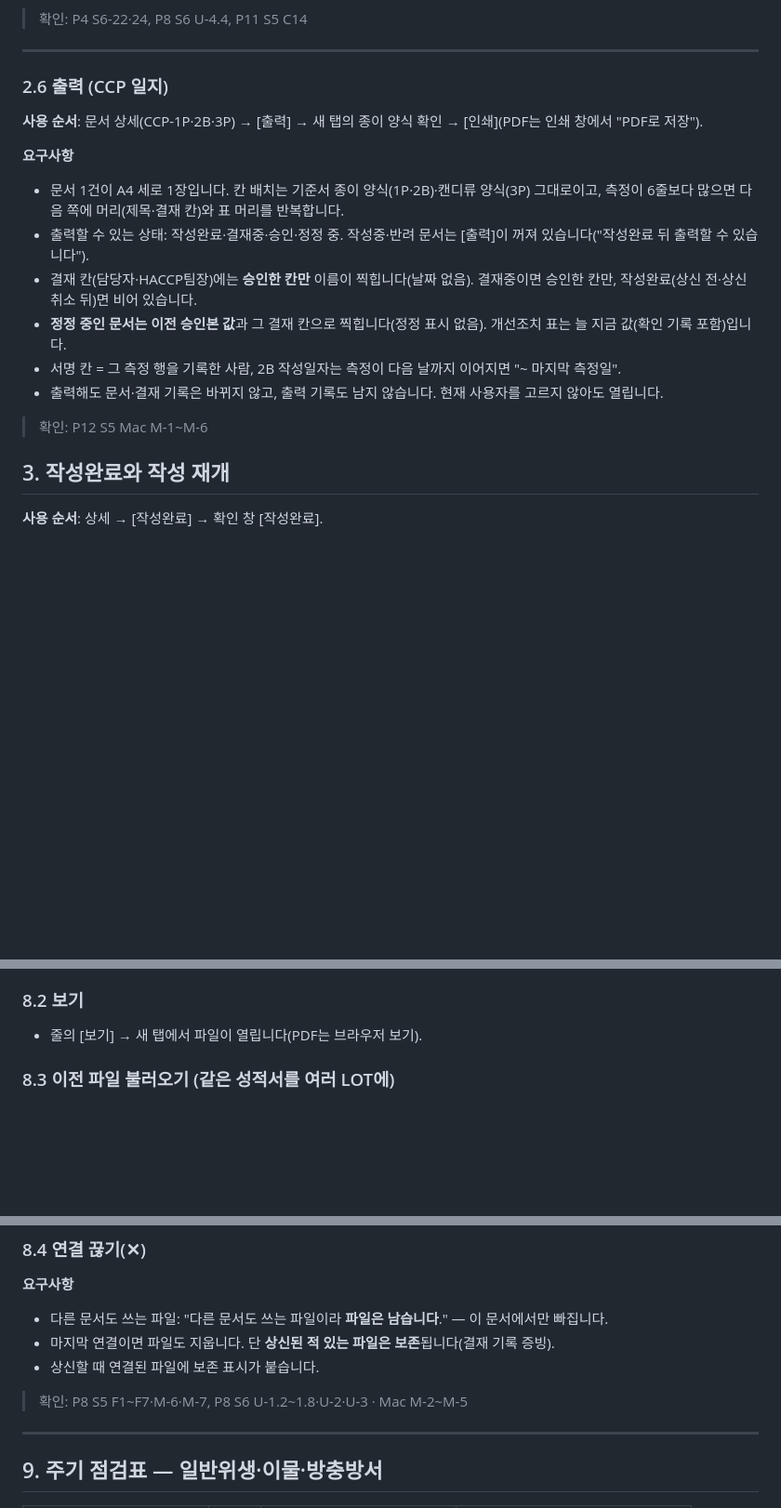
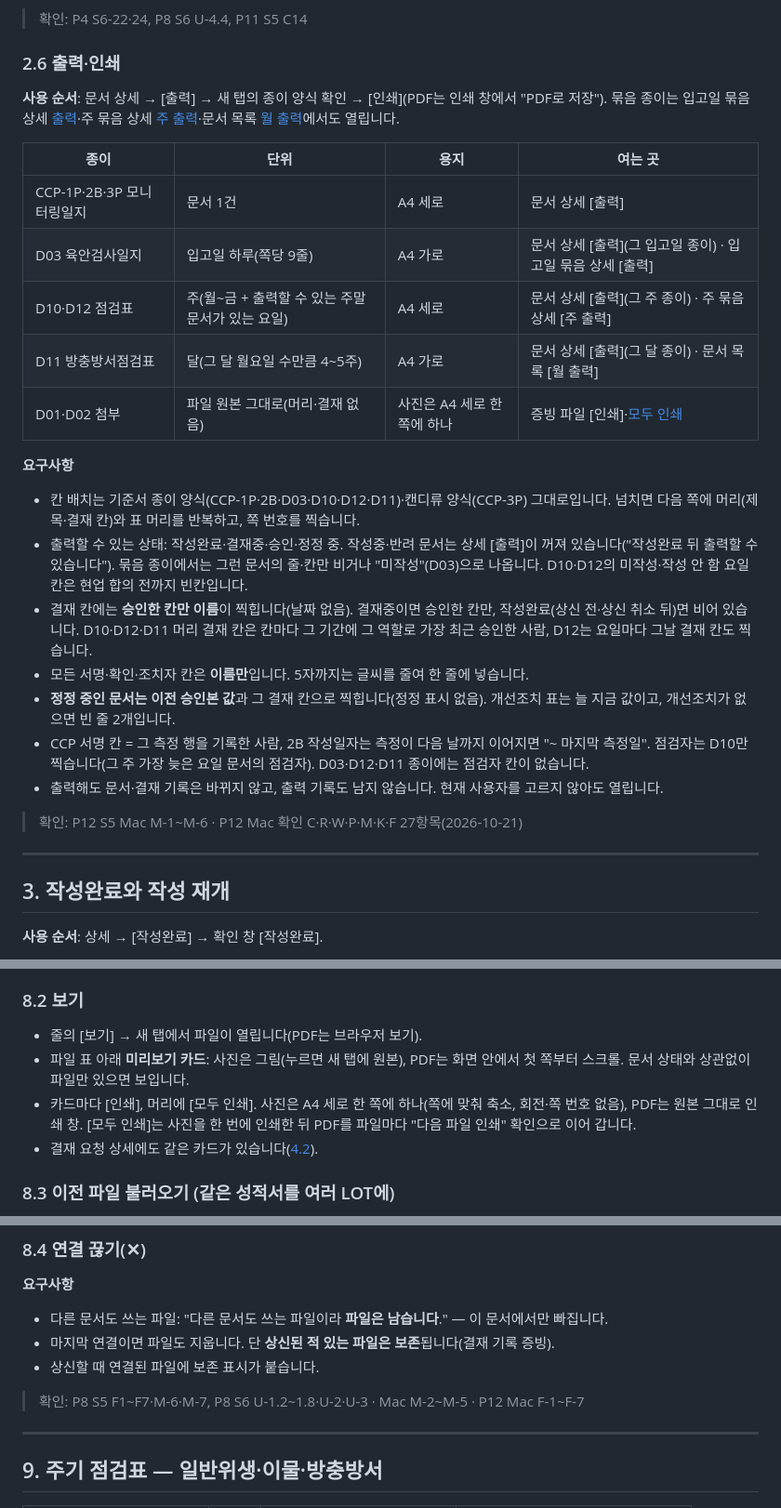
Before and after one commit to hwan20202/HACCP_Managing_Service, a Markdown page: docs/document-user-guide.md, 3 parts joined by grey strips. Shown at 93% size. Rendered like a GitHub page; blank space fills up the shorter version.

```diff
--- a/docs/document-user-guide.md
+++ b/docs/document-user-guide.md
@@ -318,21 +318,30 @@ HACCP 문서 영역(문서 작성·결재·작성 요구·파일·점검표)이
 
 > 확인: P4 S6-22·24, P8 S6 U-4.4, P11 S5 C14
 
----
+### 2.6 출력·인쇄
 
-### 2.6 출력 (CCP 일지)
+**사용 순서**: 문서 상세 → [출력] → 새 탭의 종이 양식 확인 → [인쇄](PDF는 인쇄 창에서 "PDF로 저장"). 묶음 종이는 입고일 묶음 상세 [출력]([6.2](#62-입고일-묶음-상세))·주 묶음 상세 [주 출력]([9.4](#94-주-묶음-상세))·문서 목록 [월 출력]([9장](#9-주기-점검표--일반위생이물방충방서))에서도 열립니다.
 
-**사용 순서**: 문서 상세(CCP-1P·2B·3P) → [출력] → 새 탭의 종이 양식 확인 → [인쇄](PDF는 인쇄 창에서 "PDF로 저장").
+| 종이 | 단위 | 용지 | 여는 곳 |
+|---|---|---|---|
+| CCP-1P·2B·3P 모니터링일지 | 문서 1건 | A4 세로 | 문서 상세 [출력] |
+| D03 육안검사일지 | 입고일 하루(쪽당 9줄) | A4 가로 | 문서 상세 [출력](그 입고일 종이) · 입고일 묶음 상세 [출력] |
+| D10·D12 점검표 | 주(월~금 + 출력할 수 있는 주말 문서가 있는 요일) | A4 세로 | 문서 상세 [출력](그 주 종이) · 주 묶음 상세 [주 출력] |
+| D11 방충방서점검표 | 달(그 달 월요일 수만큼 4~5주) | A4 가로 | 문서 상세 [출력](그 달 종이) · 문서 목록 [월 출력] |
+| D01·D02 첨부 | 파일 원본 그대로(머리·결재 없음) | 사진은 A4 세로 한 쪽에 하나 | 증빙 파일 [인쇄]·[모두 인쇄]([8.2](#82-보기)) |
 
 **요구사항**
-- 문서 1건이 A4 세로 1장입니다. 칸 배치는 기준서 종이 양식(1P·2B)·캔디류 양식(3P) 그대로이고, 측정이 6줄보다 많으면 다음 쪽에 머리(제목·결재 칸)와 표 머리를 반복합니다.
-- 출력할 수 있는 상태: 작성완료·결재중·승인·정정 중. 작성중·반려 문서는 [출력]이 꺼져 있습니다("작성완료 뒤 출력할 수 있습니다").
-- 결재 칸(담당자·HACCP팀장)에는 **승인한 칸만** 이름이 찍힙니다(날짜 없음). 결재중이면 승인한 칸만, 작성완료(상신 전·상신 취소 뒤)면 비어 있습니다.
-- **정정 중인 문서는 이전 승인본 값**과 그 결재 칸으로 찍힙니다(정정 표시 없음). 개선조치 표는 늘 지금 값(확인 기록 포함)입니다.
-- 서명 칸 = 그 측정 행을 기록한 사람, 2B 작성일자는 측정이 다음 날까지 이어지면 "~ 마지막 측정일".
+- 칸 배치는 기준서 종이 양식(CCP-1P·2B·D03·D10·D12·D11)·캔디류 양식(CCP-3P) 그대로입니다. 넘치면 다음 쪽에 머리(제목·결재 칸)와 표 머리를 반복하고, 쪽 번호를 찍습니다.
+- 출력할 수 있는 상태: 작성완료·결재중·승인·정정 중. 작성중·반려 문서는 상세 [출력]이 꺼져 있습니다("작성완료 뒤 출력할 수 있습니다"). 묶음 종이에서는 그런 문서의 줄·칸만 비거나 "미작성"(D03)으로 나옵니다. D10·D12의 미작성·작성 안 함 요일 칸은 현업 합의 전까지 빈칸입니다.
+- 결재 칸에는 **승인한 칸만 이름**이 찍힙니다(날짜 없음). 결재중이면 승인한 칸만, 작성완료(상신 전·상신 취소 뒤)면 비어 있습니다. D10·D12·D11 머리 결재 칸은 칸마다 그 기간에 그 역할로 가장 최근 승인한 사람, D12는 요일마다 그날 결재 칸도 찍습니다.
+- 모든 서명·확인·조치자 칸은 **이름만**입니다. 5자까지는 글씨를 줄여 한 줄에 넣습니다.
+- **정정 중인 문서는 이전 승인본 값**과 그 결재 칸으로 찍힙니다(정정 표시 없음). 개선조치 표는 늘 지금 값이고, 개선조치가 없으면 빈 줄 2개입니다.
+- CCP 서명 칸 = 그 측정 행을 기록한 사람, 2B 작성일자는 측정이 다음 날까지 이어지면 "~ 마지막 측정일". 점검자는 D10만 찍습니다(그 주 가장 늦은 요일 문서의 점검자). D03·D12·D11 종이에는 점검자 칸이 없습니다.
 - 출력해도 문서·결재 기록은 바뀌지 않고, 출력 기록도 남지 않습니다. 현재 사용자를 고르지 않아도 열립니다.
 
-> 확인: P12 S5 Mac M-1~M-6
+> 확인: P12 S5 Mac M-1~M-6 · P12 Mac 확인 C·R·W·P·M·K·F 27항목(2026-10-21)
+
+---
 
 ## 3. 작성완료와 작성 재개
 
@@ -513,6 +524,9 @@ HACCP 문서 영역(문서 작성·결재·작성 요구·파일·점검표)이
 ### 8.2 보기
 
 - 줄의 [보기] → 새 탭에서 파일이 열립니다(PDF는 브라우저 보기).
+- 파일 표 아래 **미리보기 카드**: 사진은 그림(누르면 새 탭에 원본), PDF는 화면 안에서 첫 쪽부터 스크롤. 문서 상태와 상관없이 파일만 있으면 보입니다.
+- 카드마다 [인쇄], 머리에 [모두 인쇄]. 사진은 A4 세로 한 쪽에 하나(쪽에 맞춰 축소, 회전·쪽 번호 없음), PDF는 원본 그대로 인쇄 창. [모두 인쇄]는 사진을 한 번에 인쇄한 뒤 PDF를 파일마다 "다음 파일 인쇄" 확인으로 이어 갑니다.
+- 결재 요청 상세에도 같은 카드가 있습니다([4.2](#42-승인반려)).
 
 ### 8.3 이전 파일 불러오기 (같은 성적서를 여러 LOT에)
 
@@ -530,7 +544,7 @@ HACCP 문서 영역(문서 작성·결재·작성 요구·파일·점검표)이
 - 마지막 연결이면 파일도 지웁니다. 단 **상신된 적 있는 파일은 보존**됩니다(결재 기록 증빙).
 - 상신할 때 연결된 파일에 보존 표시가 붙습니다.
 
-> 확인: P8 S5 F1~F7·M-6·M-7, P8 S6 U-1.2~1.8·U-2·U-3 · Mac M-2~M-5
+> 확인: P8 S5 F1~F7·M-6·M-7, P8 S6 U-1.2~1.8·U-2·U-3 · Mac M-2~M-5 · P12 Mac F-1~F-7
 
 ---
 
```
Also changed, not shown: other parts of docs/document-user-guide.md (+4 -1 lines), docs/document-decisions.md (+11 -4 lines).
